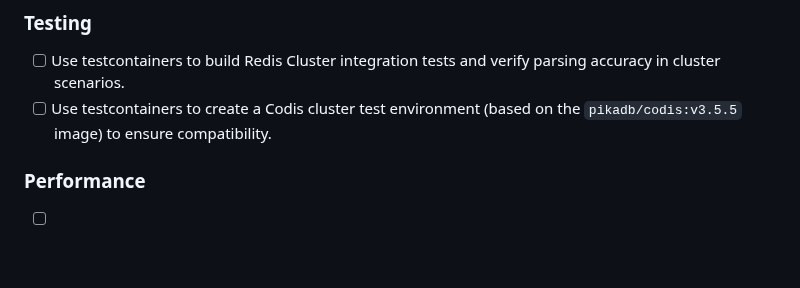
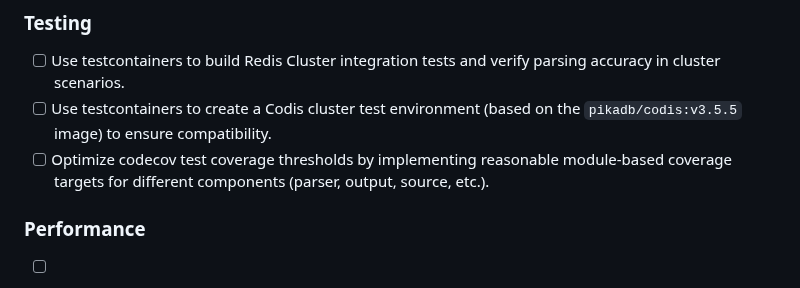
Before and after one commit to DCjanus/rdbinsight, a Markdown page: README.md, the part around one of its changes. Drawn GitHub-style; blank space fills up the shorter version.

```diff
--- a/README.md
+++ b/README.md
@@ -97,6 +100,7 @@ The query-based workflow removes the need for Redis-side commands, and similar t
 
 - [ ] Use testcontainers to build Redis Cluster integration tests and verify parsing accuracy in cluster scenarios.
 - [ ] Use testcontainers to create a Codis cluster test environment (based on the `pikadb/codis:v3.5.5` image) to ensure compatibility.
+- [ ] Optimize codecov test coverage thresholds by implementing reasonable module-based coverage targets for different components (parser, output, source, etc.).
 
 ### Performance
 
```
Also changed, not shown: other parts of README.md (+3 -0 lines), README.zh_CN.md (+4 -0 lines).
